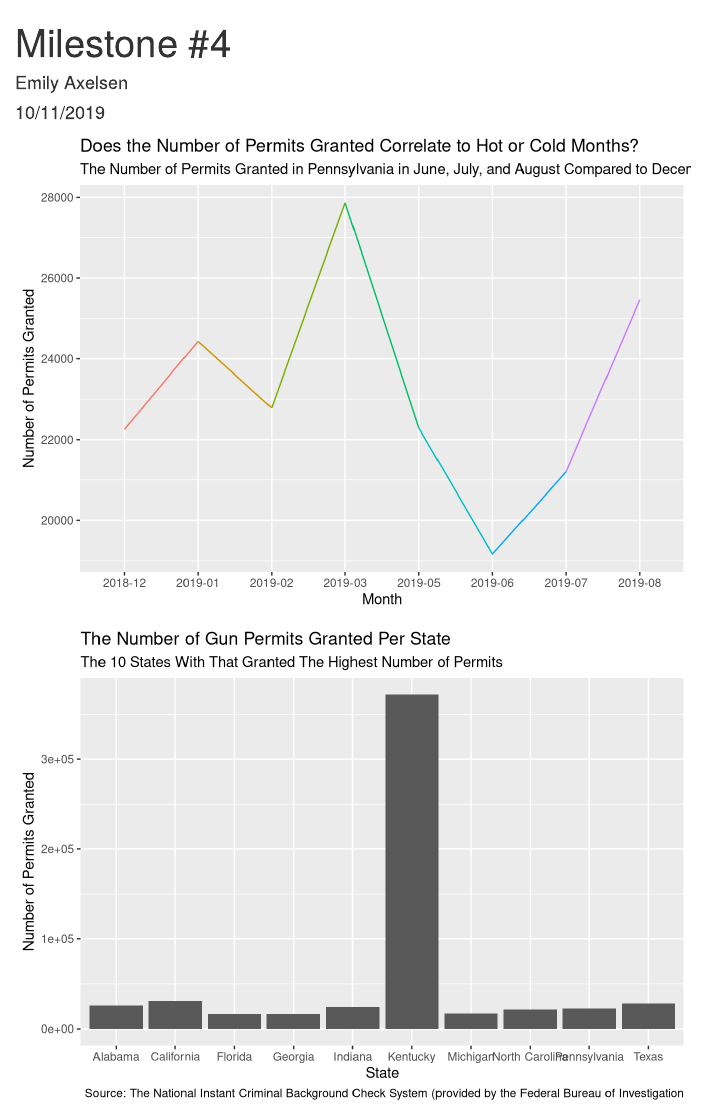
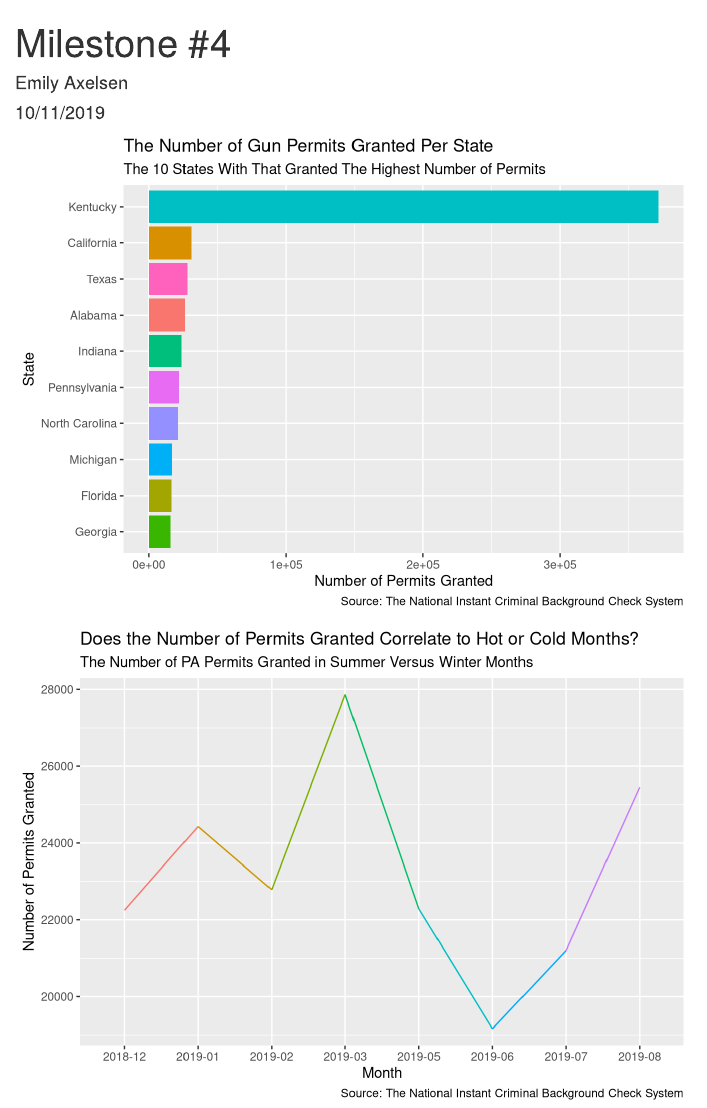
Before and after one commit to EmilyAxelsen/Milestone_4, an R Markdown document (Milestone_4.Rmd): the page in a window 1100 px wide, from its top. Rendered offline with R 4.5, knitr and Pandoc, with nearby package versions.

Commit message:
finalized graphs and added comments

````diff
--- a/Milestone_4.Rmd
+++ b/Milestone_4.Rmd
@@ -44,7 +44,31 @@ background_checks <- read_csv("nics-firearm-background-checks copy.csv", col_typ
 ))
 ```
 
-```{r }
+
+```{r making bar plot}
+bar_month_comparison <- background_checks %>%
+  select(permit, month, state) %>%
+  filter(month == "2018-12") %>%
+  arrange(desc(permit)) %>%
+  slice(1:10)
+
+ggplot(bar_month_comparison, aes(x = reorder(state, permit), y = permit, fill = state)) +
+  geom_col(show.legend = FALSE) +
+  coord_flip() +
+  labs(x = "State",
+       y = "Number of Permits Granted",
+       title = "The Number of Gun Permits Granted Per State",
+       subtitle = "The 10 States With That Granted The Highest Number of Permits",
+       caption = "Source: The National Instant Criminal Background Check System")
+
+# To create a bar plot, I first assigned my background check data to bar_month_comparison and selected for permit number, month, and state as those are the variables I am interested in working with. Then, I filtered to only get information from December, 2018 by setting month equal to "2018-12." When researching information about gun violence, I came across a New York Times Article called "A Rise In Murder? Let's Talk About The Weather" which correlates hot weather to increased gun violence. I therefore chose to focus on December, 2018 specifically in order to potentially compare this graph to a graph that shows the number of permits issued in a summer month. Next, I arranged by descending in order to get the states that issues the most permits first. I used the slice function to only get the ten states that issues the highest number of permits in December, 2018.
+# In order to make my bar plot, I assigned state as the x axis and permit as the y axis before flipping the coordinates using the function coord_flip(). I flipped the coordinates so that the reader can read the state names easier. I also used the labs function in order to add labels to my x and y axis, a title, subtitle, and caption.
+# I also tried to change x axis labels from scientific notation by assigning format(scientific = FALSE) to point then adding the scale_x_continuous function to ggplot with labels equal to point within the scale_x_continuous function. However, this method did not work.
+# Link to New York Times Article mentioned in my comments: https://www.nytimes.com/2018/09/21/upshot/a-rise-in-murder-lets-talk-about-the-weather.html
+
+```
+
+```{r making line plot}
 month_comparison <- background_checks %>%
   filter(state == "Pennsylvania") %>%
   filter(month %in% c("2019-05", "2019-06", "2019-07", "2019-08", "2018-12", "2019-01", "2019-02", "2019-03"))
@@ -54,26 +78,12 @@ ggplot(month_comparison, aes(x = month, y = permit, group = 1, color = factor(mo
   geom_line() +
   theme(legend.position = 'none') +
   labs(x = "Month",
-         y = "Number of Permits Granted",
-         title = "Does the Number of Permits Granted Correlate to Hot or Cold Months?",
-         subtitle = "The Number of Permits Granted in Pennsylvania in June, July, and August Compared to December, January, and February")
+       y = "Number of Permits Granted",
+       title = "Does the Number of Permits Granted Correlate to Hot or Cold Months?",
+       subtitle = "The Number of PA Permits Granted in Summer Versus Winter Months",
+       caption = "Source: The National Instant Criminal Background Check System")
+
+# In order to create a line plot, I first filitered for only information about Pennslyvania. I also chose to select the summer months of May, June, July, and August as well as the winter months of December, January, February, and March in order to get a better idea of whether or not hot weather correlates to increased gun violence. The number of permits issued in a state often correlates to the number of guns sold in a certain state which can be an important indicator of gun violence.
+# To create my line plot, I assiged month to my x axis and permit number to my y axis. By setting color equal to factor(month) I was able to create different colors for the different months on my line plot. I also removed the legend using theme(legend.position = 'none') and used the labs function to add a title, subtitle, and titles for my x and y axes.
 
 ```
-
-```{r}
-bar_month_comparison <- background_checks %>%
-  select(permit, month, state) %>%
-  filter(month == "2018-12") %>%
-  arrange(desc(permit)) %>%
-  slice(1:10)
-
-ggplot(bar_month_comparison, aes(x = state, y = permit)) +
-  geom_col(show.legend = FALSE) +
-   labs(x = "State",
-       y = "Number of Permits Granted",
-       title = "The Number of Gun Permits Granted Per State",
-       subtitle = "The 10 States With That Granted The Highest Number of Permits",
-       caption = "Source: The National Instant Criminal Background Check System (provided by the Federal Bureau of Investigation")
-
-
-```
````
Also changed, not shown: Milestone_4.html.
